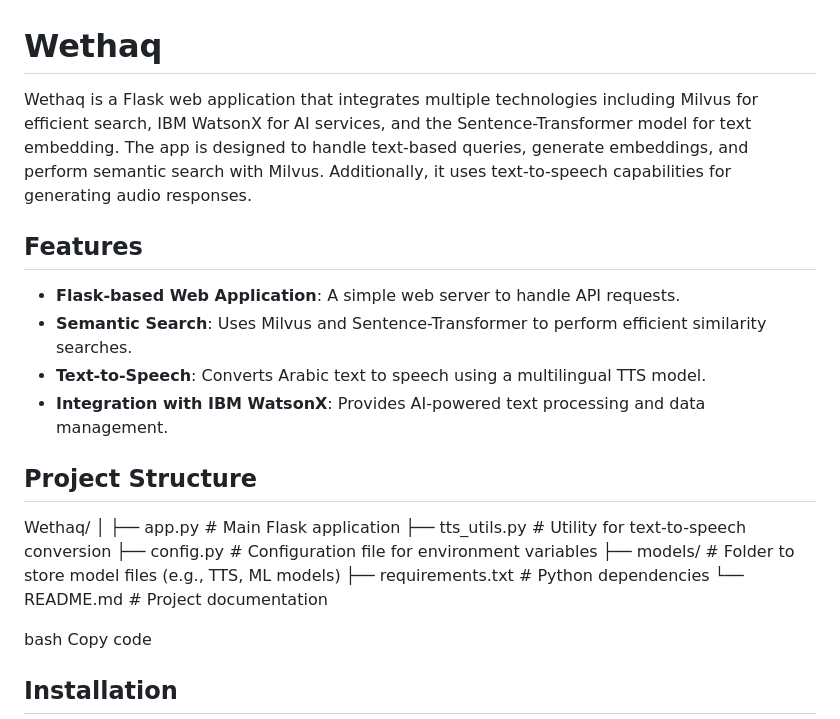
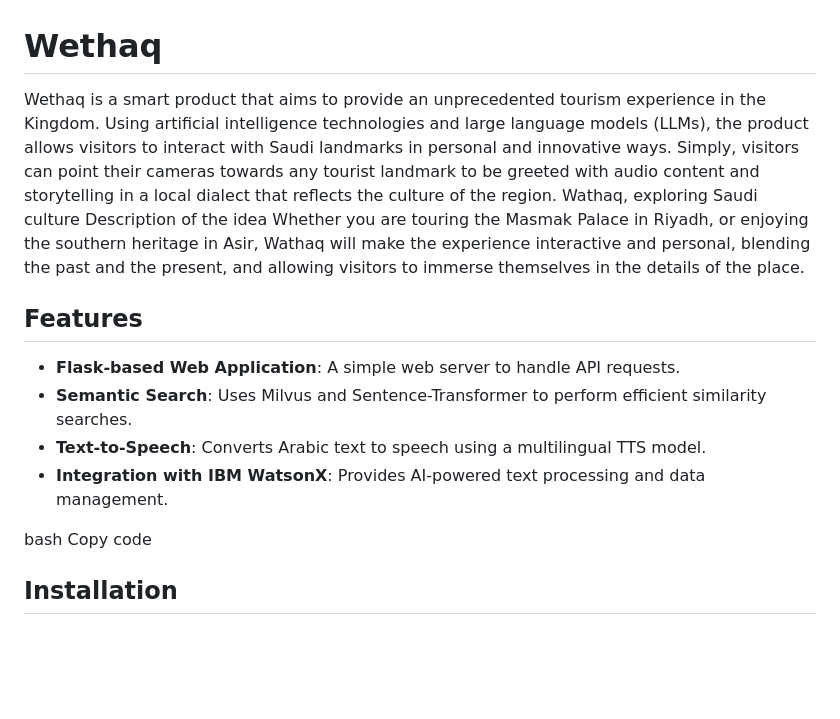
Before and after one commit to ghada233/Wethaq, a Markdown page: README.md, the part around the change. GitHub-like rendering; blank space fills up the shorter version.

Commit message:
Enhance readme

```diff
--- a/README.md
+++ b/README.md
@@ -1,6 +1,9 @@
 # Wethaq
 
-Wethaq is a Flask web application that integrates multiple technologies including Milvus for efficient search, IBM WatsonX for AI services, and the Sentence-Transformer model for text embedding. The app is designed to handle text-based queries, generate embeddings, and perform semantic search with Milvus. Additionally, it uses text-to-speech capabilities for generating audio responses.
+Wethaq is a smart product that aims to provide an unprecedented tourism experience in the Kingdom. Using artificial intelligence technologies and large language models (LLMs), the product allows visitors to interact with Saudi landmarks in personal and innovative ways. Simply, visitors can point their cameras towards any tourist landmark to be greeted with audio content and storytelling in a local dialect that reflects the culture of the region.
+Wathaq, exploring Saudi culture
+Description of the idea
+Whether you are touring the Masmak Palace in Riyadh, or enjoying the southern heritage in Asir, Wathaq will make the experience interactive and personal, blending the past and the present, and allowing visitors to immerse themselves in the details of the place.
 
 ## Features
 
@@ -8,10 +11,6 @@ Wethaq is a Flask web application that integrates multiple technologies includin
 - **Semantic Search**: Uses Milvus and Sentence-Transformer to perform efficient similarity searches.
 - **Text-to-Speech**: Converts Arabic text to speech using a multilingual TTS model.
 - **Integration with IBM WatsonX**: Provides AI-powered text processing and data management.
-
-## Project Structure
-
-Wethaq/ │ ├── app.py # Main Flask application ├── tts_utils.py # Utility for text-to-speech conversion ├── config.py # Configuration file for environment variables ├── models/ # Folder to store model files (e.g., TTS, ML models) ├── requirements.txt # Python dependencies └── README.md # Project documentation
 
 bash
 Copy code
```
